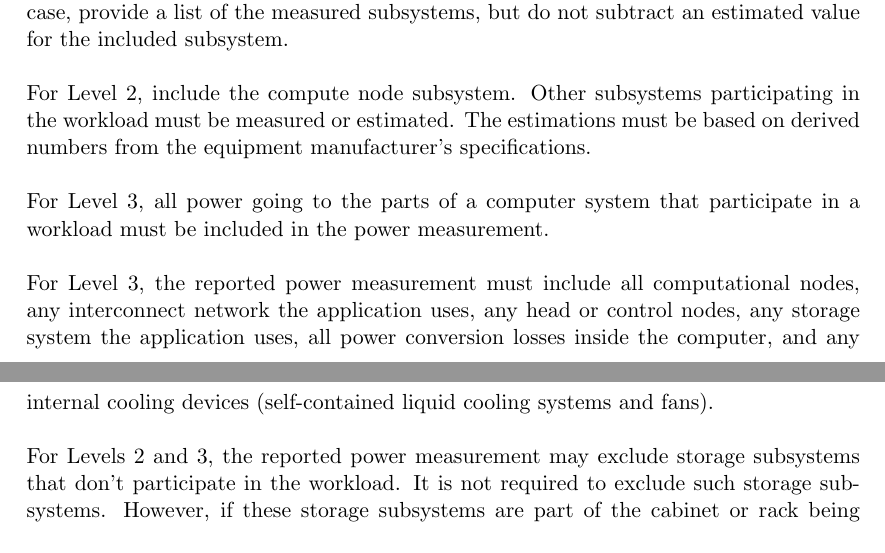
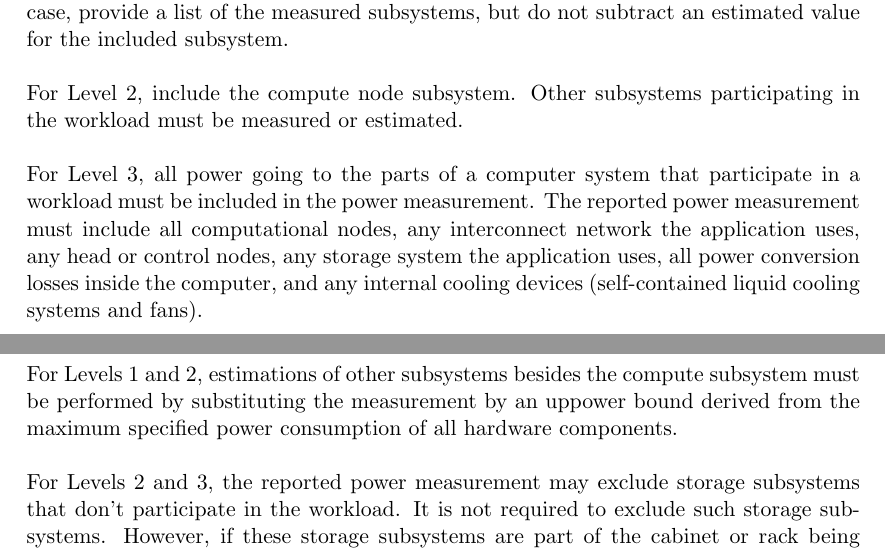
Before and after one commit to EEHPCWG/PowerMeasurementMethodology, a LaTeX document (methodology.tex, which reads text/reporting.tex): two parts of pages 26 and 27 of 34, joined at a grey line, cut so that both start at the same text. Compiled offline with pdfLaTeX.

Commit message:
Make the description of estimation consistent between the checklist and reporting section

```diff
--- a/text/reporting.tex
+++ b/text/reporting.tex
@@ -505,16 +505,17 @@ In this case, provide a list of the measured subsystems, but do not subtract an
 \wl
 
 \noindent
-For Level 2,  include the compute node subsystem. Other subsystems participating in the workload must be measured or estimated. The estimations must be based on derived numbers from the equipment manufacturer's specifications.
+For Level 2, include the compute node subsystem.
+Other subsystems participating in the workload must be measured or estimated.
 \wl
-
 
 \noindent
 For Level 3, all power going to the parts of a computer system that participate in a workload must be included in the power measurement.
+The reported power measurement must include all computational nodes, any interconnect network the application uses, any head or control nodes, any storage system the application uses, all power conversion losses inside the computer, and any internal cooling devices (self-contained liquid cooling systems and fans).
 \wl
 
 \noindent
-For Level 3, the reported power measurement must include all computational nodes, any interconnect network the application uses, any head or control nodes, any storage system the application uses, all power conversion losses inside the computer, and any internal cooling devices (self-contained liquid cooling systems and fans).
+For Levels 1 and 2, estimations of other subsystems besides the compute subsystem must be performed by substituting the measurement by an uppower bound derived from the maximum specified power consumption of all hardware components.
 \wl
 
 \noindent
```
